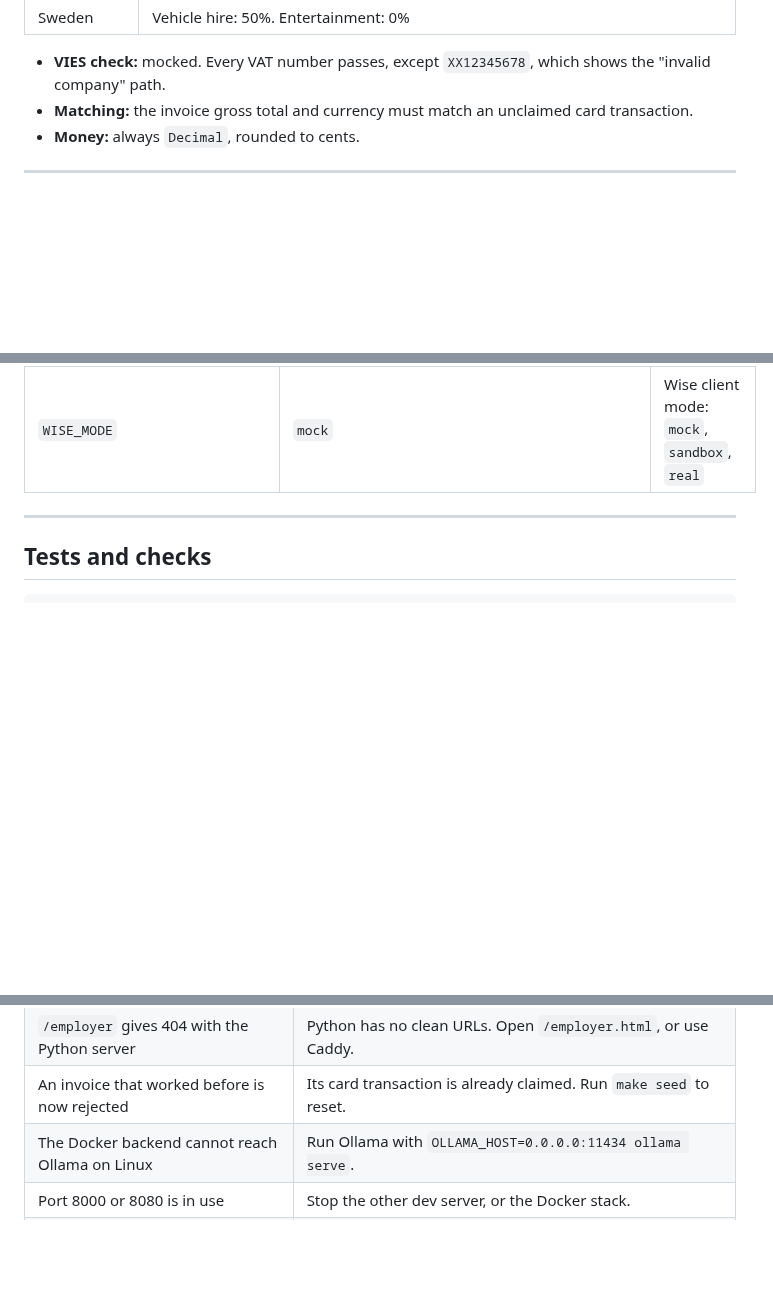
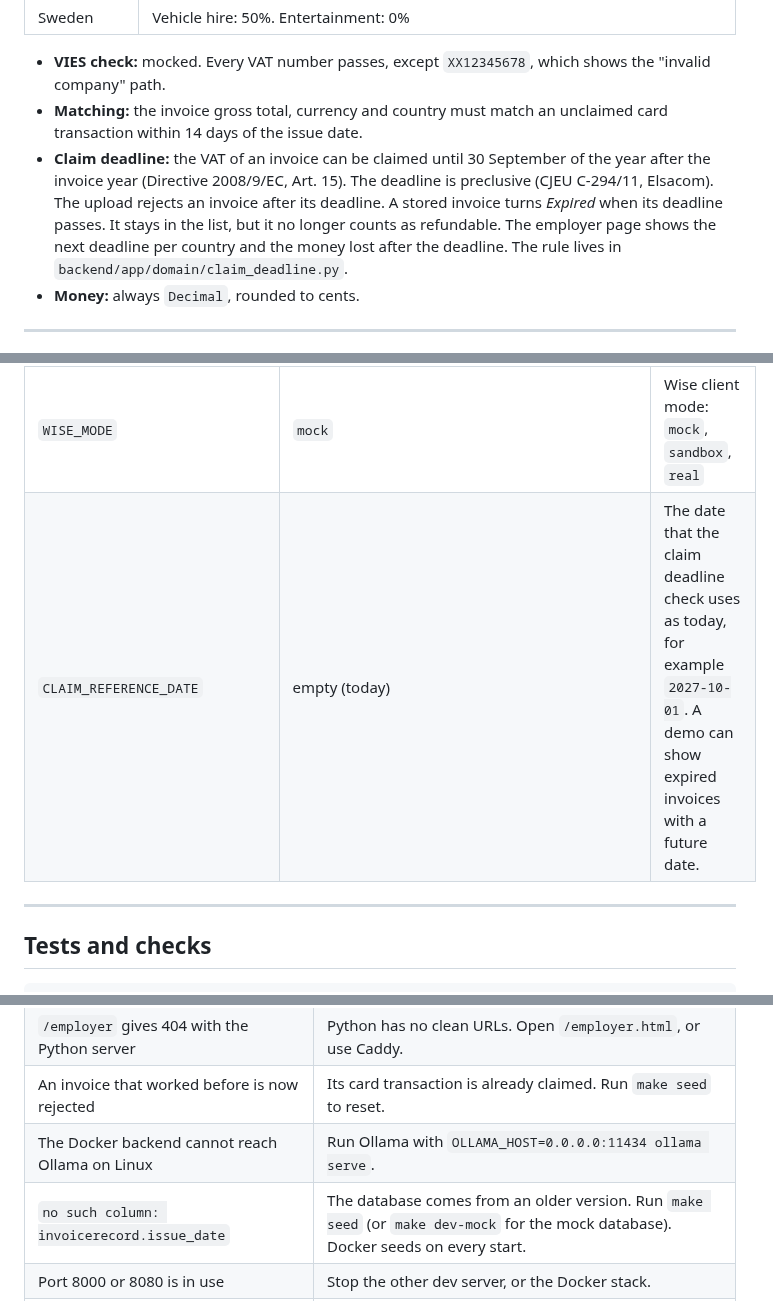
Before and after one commit to rcsenge/wise-vat-back, a Markdown page: README.md, 3 parts joined by grey strips. GitHub-like rendering; blank space fills up the shorter version.

Commit message:
docs: describe the refund claim deadline
Co-Authored-By: Claude Opus 5.5 <noreply@anthropic.com>

```diff
--- a/README.md
+++ b/README.md
@@ -313,7 +313,8 @@ National restrictions in the current rule set (every other category refunds 100%
 | Denmark | Food and drink: 25%. Fuel, vehicle hire, vehicle expenses, entertainment: 0% |
 | Sweden | Vehicle hire: 50%. Entertainment: 0% |
 - **VIES check:** mocked. Every VAT number passes, except `XX12345678`, which shows the "invalid company" path.
-- **Matching:** the invoice gross total and currency must match an unclaimed card transaction.
+- **Matching:** the invoice gross total, currency and country must match an unclaimed card transaction within 14 days of the issue date.
+- **Claim deadline:** the VAT of an invoice can be claimed until 30 September of the year after the invoice year (Directive 2008/9/EC, Art. 15). The deadline is preclusive (CJEU C-294/11, Elsacom). The upload rejects an invoice after its deadline. A stored invoice turns *Expired* when its deadline passes. It stays in the list, but it no longer counts as refundable. The employer page shows the next deadline per country and the money lost after the deadline. The rule lives in `backend/app/domain/claim_deadline.py`.
 - **Money:** always `Decimal`, rounded to cents.
 
 ---
@@ -359,6 +360,7 @@ The backend reads settings from environment variables and from `backend/.env` (c
 | `CORS_ORIGINS` | `http://localhost:5173,http://localhost:8080` | Allowed browser origins |
 | `CORS_ORIGIN_REGEX` | `^https?://[^/:]+:8080$` | Allows any host on port 8080 (phones on the LAN) |
 | `WISE_MODE` | `mock` | Wise client mode: `mock`, `sandbox`, `real` |
+| `CLAIM_REFERENCE_DATE` | empty (today) | The date that the claim deadline check uses as today, for example `2027-10-01`. A demo can show expired invoices with a future date. |
 
 ---
 
@@ -392,6 +394,7 @@ pnpm run lint
 | `/employer` gives 404 with the Python server | Python has no clean URLs. Open `/employer.html`, or use Caddy. |
 | An invoice that worked before is now rejected | Its card transaction is already claimed. Run `make seed` to reset. |
 | The Docker backend cannot reach Ollama on Linux | Run Ollama with `OLLAMA_HOST=0.0.0.0:11434 ollama serve`. |
+| `no such column: invoicerecord.issue_date` | The database comes from an older version. Run `make seed` (or `make dev-mock` for the mock database). Docker seeds on every start. |
 | Port 8000 or 8080 is in use | Stop the other dev server, or the Docker stack. |
 | A page looks broken after an update (huge icons, stacked buttons) | The browser uses an old cached `style.css`. Press Ctrl+F5 (Cmd+Shift+R on macOS). Caddy prevents this, but the Python server does not. |
 
```
